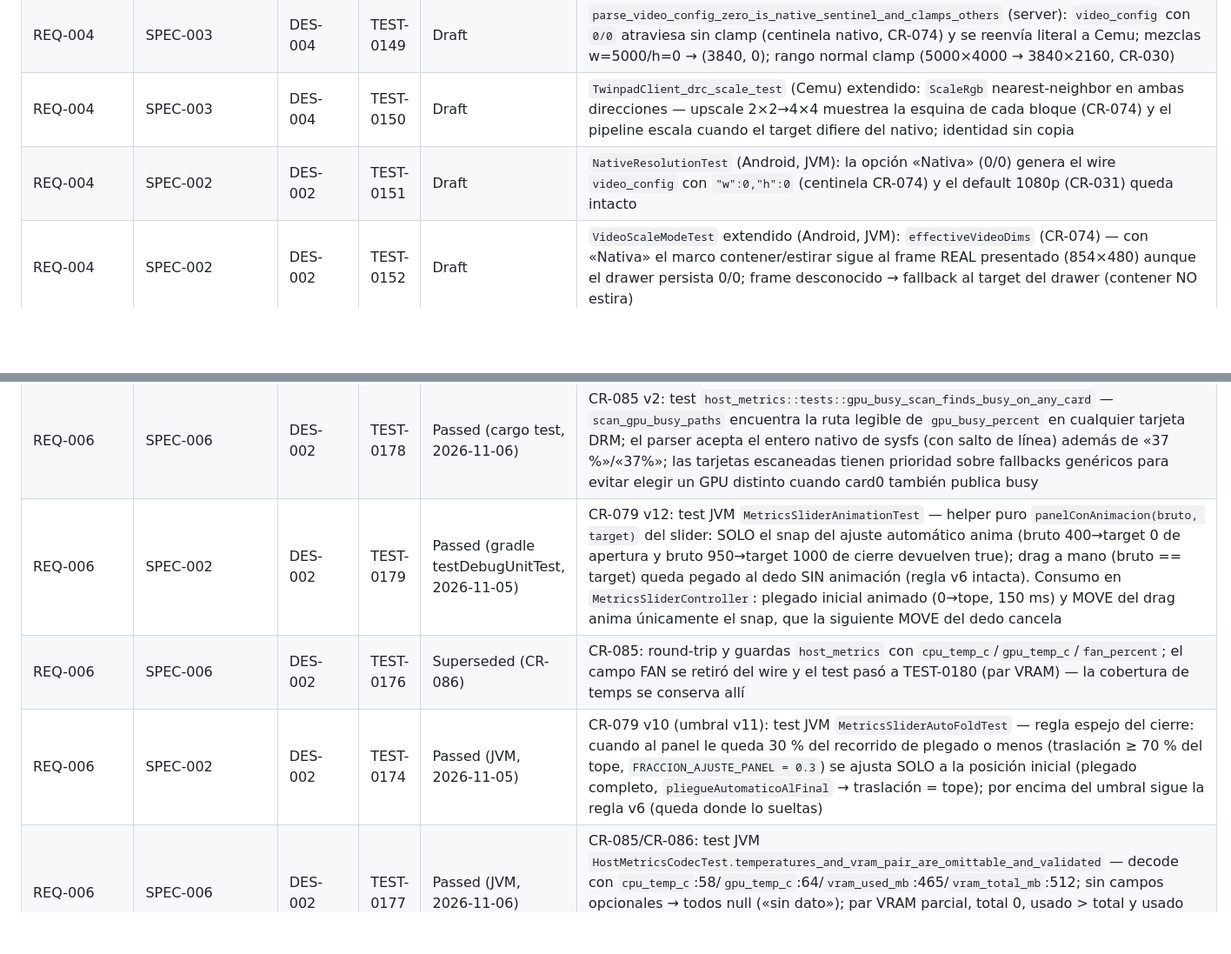
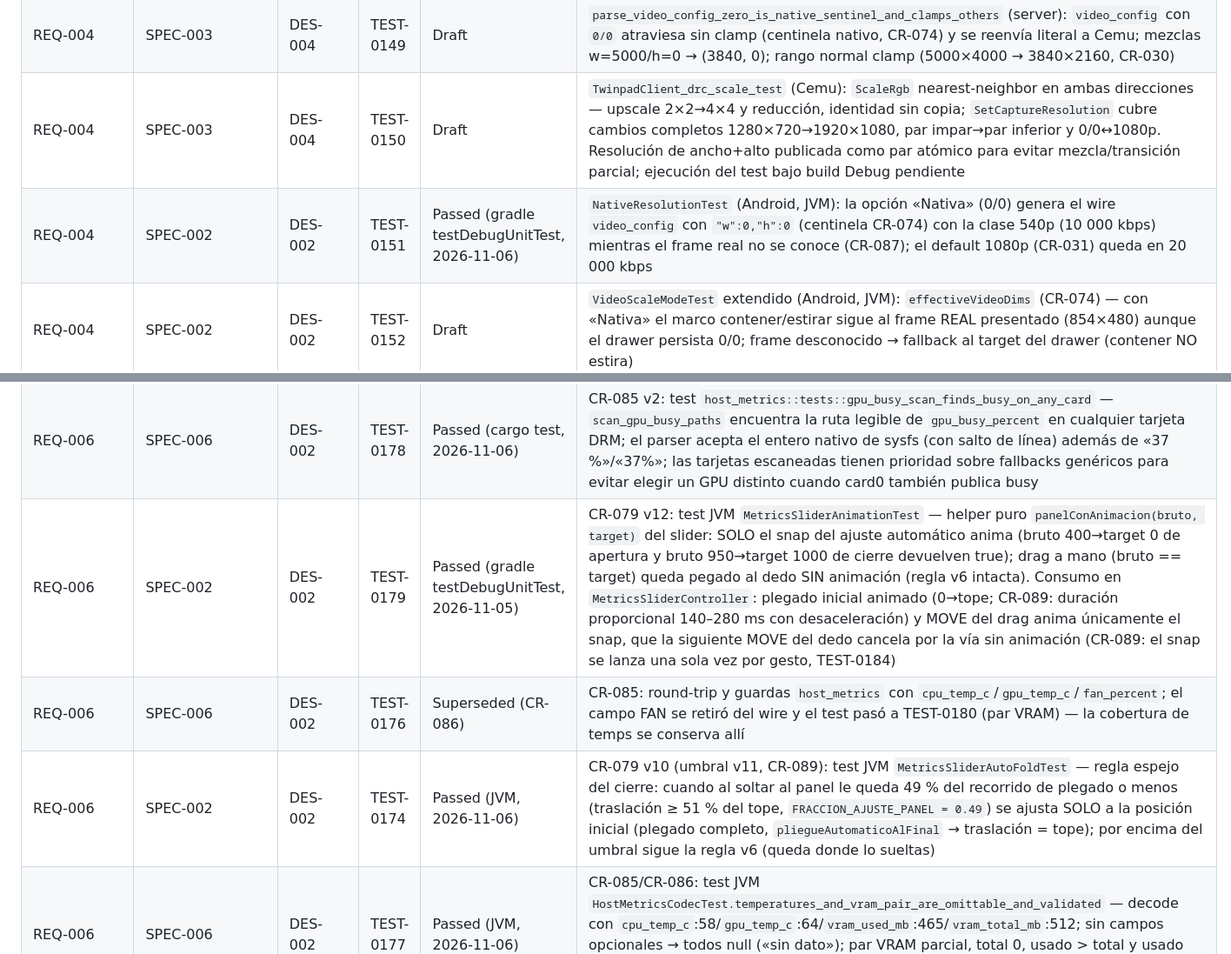
Before and after one commit to Kanin-020/twinpad, a Markdown page: docs/testing/traceability.md, 2 parts joined by grey strips. Shown at 87% size. GitHub-like rendering; blank space fills up the shorter version.

```diff
--- a/docs/testing/traceability.md
+++ b/docs/testing/traceability.md
@@ -145,8 +145,8 @@
 | REQ-002 | SPEC-002 | DES-002 | TEST-091 | Draft | `PairingViewModelTest` (Robolectric) — el ViewModel usa la `PairingStateMachine` inyectada por `PairingCollaborators` (permiso de cámara → Scanning) y expone el `StreamStats` inyectado |
 | REQ-004 | SPEC-003 | DES-004 | TEST-088 | Draft | `TwinpadClient_drc_scale_test` (Cemu, TEST binario debug): `ScaleRgb` nearest-neighbor (identity 2×2→2×2, shrunk 2×2→1×1 muestrea top-left, inválido w×h×3 → vacío) y `SetCaptureResolution` (impar → par inferior, 0/0 → nativo); CR-030/CR-074. Integración en el pipeline real (`FrameLoop`) pendiente de banco físico |
 | REQ-004 | SPEC-003 | DES-004 | TEST-0149 | Draft | `parse_video_config_zero_is_native_sentinel_and_clamps_others` (server): `video_config` con `0/0` atraviesa sin clamp (centinela nativo, CR-074) y se reenvía literal a Cemu; mezclas w=5000/h=0 → (3840, 0); rango normal clamp (5000×4000 → 3840×2160, CR-030) |
-| REQ-004 | SPEC-003 | DES-004 | TEST-0150 | Draft | `TwinpadClient_drc_scale_test` (Cemu) extendido: `ScaleRgb` nearest-neighbor en ambas direcciones — upscale 2×2→4×4 muestrea la esquina de cada bloque (CR-074) y el pipeline escala cuando el target difiere del nativo; identidad sin copia |
-| REQ-004 | SPEC-002 | DES-002 | TEST-0151 | Draft | `NativeResolutionTest` (Android, JVM): la opción «Nativa» (0/0) genera el wire `video_config` con `"w":0,"h":0` (centinela CR-074) y el default 1080p (CR-031) queda intacto |
+| REQ-004 | SPEC-003 | DES-004 | TEST-0150 | Draft | `TwinpadClient_drc_scale_test` (Cemu): `ScaleRgb` nearest-neighbor en ambas direcciones — upscale 2×2→4×4 y reducción, identidad sin copia; `SetCaptureResolution` cubre cambios completos 1280×720→1920×1080, par impar→par inferior y 0/0↔1080p. Resolución de ancho+alto publicada como par atómico para evitar mezcla/transición parcial; ejecución del test bajo build Debug pendiente |
+| REQ-004 | SPEC-002 | DES-002 | TEST-0151 | Passed (gradle testDebugUnitTest, 2026-11-06) | `NativeResolutionTest` (Android, JVM): la opción «Nativa» (0/0) genera el wire `video_config` con `"w":0,"h":0` (centinela CR-074) con la clase 540p (10 000 kbps) mientras el frame real no se conoce (CR-087); el default 1080p (CR-031) queda en 20 000 kbps |
 | REQ-004 | SPEC-002 | DES-002 | TEST-0152 | Draft | `VideoScaleModeTest` extendido (Android, JVM): `effectiveVideoDims` (CR-074) — con «Nativa» el marco contener/estirar sigue al frame REAL presentado (854×480) aunque el drawer persista 0/0; frame desconocido → fallback al target del drawer (contener NO estira) |
 | REQ-006 | SPEC-006 | DES-004 | TEST-0153 | Draft | `VideoStageStatsCodecTest` extendido (Android, JVM, CR-075): claves opcionales `hw`/`in_w,in_h`/`out_w,out_h` de `video_stage_stats` decodan (detalles null en líneas legacy CR-053; valor/par inválido o parcial no invalida la línea); `formatDetails` compone la línea HUD «HW · Trans · E · S» con solo lo conocido (null sin datos) |
 | REQ-006 | SPEC-006 | DES-004 | TEST-0154 | Draft | `video_stage_stats_accepts_optional_details_and_rejects_bad_pairs` (core, TEST nuevo CR-075 v2): la línea EXACTA del Plugin (hw/in/out) atraviesa `GameMsg::decode` pese a `deny_unknown_fields` (campos declarados opcionales); par incompleto, dim 0 o sobre el techo CR-030 → E4; round-trip canónico preserva detalles |
@@ -167,9 +167,9 @@
 | REQ-004 | SPEC-003 | DES-004 | TEST-0171 | Passed (host, 2026-11-05) | CR-084 (gemelo Rust): test `core/src/media_udp.rs::au_sobre_ventana_ensambla_completa` — una AU sellada por el `seal_au` del server con ~470 fragmentos ensambra completa y se entrega única; la `purge_abandoned` replica la regla CR-084 (`first_seq + frag_total - 1` vencido, aritmética u64); el test previo de CR-062 (`pending_au_abandoned_after_256_seq_gap` → `_after_last_seq_gate`) se actualizó a la semántica nueva: el seq 257 ya no mata una AU de 2 fragmentos y la AU con último seq vencido sí expira |
 | REQ-006 | SPEC-006 | DES-002 | TEST-0175 | Passed (2026-11-06, host) | CR-085 (recortado por CR-086): hwmon del server — parsers puros `hwmon_chip_class` (k10temp/zenpower/coretemp → CPU; amdgpu/nouveau/nvidia → GPU; resto None) y `parse_temp_input` (mºC → °C redondo 0‥255, ruido/negativo/fuera de techo → None) más `read_hwmon` REAL tolerante del host (máx de `temp*_input` por chip clasificado, sin pánico sin sensores); el parser de pwm/fan se eliminó con el resto del indicador FAN |
 | REQ-006 | SPEC-006 | DES-002 | TEST-0178 | Passed (cargo test, 2026-11-06) | CR-085 v2: test `host_metrics::tests::gpu_busy_scan_finds_busy_on_any_card` — `scan_gpu_busy_paths` encuentra la ruta legible de `gpu_busy_percent` en cualquier tarjeta DRM; el parser acepta el entero nativo de sysfs (con salto de línea) además de «37 %»/«37%»; las tarjetas escaneadas tienen prioridad sobre fallbacks genéricos para evitar elegir un GPU distinto cuando card0 también publica busy |
-| REQ-006 | SPEC-002 | DES-002 | TEST-0179 | Passed (gradle testDebugUnitTest, 2026-11-05) | CR-079 v12: test JVM `MetricsSliderAnimationTest` — helper puro `panelConAnimacion(bruto, target)` del slider: SOLO el snap del ajuste automático anima (bruto 400→target 0 de apertura y bruto 950→target 1000 de cierre devuelven true); drag a mano (bruto == target) queda pegado al dedo SIN animación (regla v6 intacta). Consumo en `MetricsSliderController`: plegado inicial animado (0→tope, 150 ms) y MOVE del drag anima únicamente el snap, que la siguiente MOVE del dedo cancela |
+| REQ-006 | SPEC-002 | DES-002 | TEST-0179 | Passed (gradle testDebugUnitTest, 2026-11-05) | CR-079 v12: test JVM `MetricsSliderAnimationTest` — helper puro `panelConAnimacion(bruto, target)` del slider: SOLO el snap del ajuste automático anima (bruto 400→target 0 de apertura y bruto 950→target 1000 de cierre devuelven true); drag a mano (bruto == target) queda pegado al dedo SIN animación (regla v6 intacta). Consumo en `MetricsSliderController`: plegado inicial animado (0→tope; CR-089: duración proporcional 140–280 ms con desaceleración) y MOVE del drag anima únicamente el snap, que la siguiente MOVE del dedo cancela por la vía sin animación (CR-089: el snap se lanza una sola vez por gesto, TEST-0184) |
 | REQ-006 | SPEC-006 | DES-002 | TEST-0176 | Superseded (CR-086) | CR-085: round-trip y guardas `host_metrics` con `cpu_temp_c`/`gpu_temp_c`/`fan_percent`; el campo FAN se retiró del wire y el test pasó a TEST-0180 (par VRAM) — la cobertura de temps se conserva allí |
-| REQ-006 | SPEC-002 | DES-002 | TEST-0174 | Passed (JVM, 2026-11-05) | CR-079 v10 (umbral v11): test JVM `MetricsSliderAutoFoldTest` — regla espejo del cierre: cuando al panel le queda 30 % del recorrido de plegado o menos (traslación ≥ 70 % del tope, `FRACCION_AJUSTE_PANEL = 0.3`) se ajusta SOLO a la posición inicial (plegado completo, `pliegueAutomaticoAlFinal` → traslación = tope); por encima del umbral sigue la regla v6 (queda donde lo sueltas) |
+| REQ-006 | SPEC-002 | DES-002 | TEST-0174 | Passed (JVM, 2026-11-06) | CR-079 v10 (umbral v11, CR-089): test JVM `MetricsSliderAutoFoldTest` — regla espejo del cierre: cuando al soltar al panel le queda 49 % del recorrido de plegado o menos (traslación ≥ 51 % del tope, `FRACCION_AJUSTE_PANEL = 0.49`) se ajusta SOLO a la posición inicial (plegado completo, `pliegueAutomaticoAlFinal` → traslación = tope); por encima del umbral sigue la regla v6 (queda donde lo sueltas) |
 | REQ-006 | SPEC-006 | DES-002 | TEST-0177 | Passed (JVM, 2026-11-06) | CR-085/CR-086: test JVM `HostMetricsCodecTest.temperatures_and_vram_pair_are_omittable_and_validated` — decode con `cpu_temp_c`:58/`gpu_temp_c`:64/`vram_used_mb`:465/`vram_total_mb`:512; sin campos opcionales → todos null («sin dato»); par VRAM parcial, total 0, usado > total y usado negativo rechazan la línea, igual que `cpu_temp_c` no numérico (guarda del sobre, patrón gpu_percent); `fan_percent` ya no existe en el wire |
 | REQ-006 | SPEC-006 | DES-002 | TEST-0180 | Passed (cargo test, 2026-11-06) | CR-086: test Rust `core::game::tests::host_metrics_vram_pair_follows_the_wire_contract` — el par `vram_used_mb`/`vram_total_mb` (u32 opcionales) hace round-trip con las temps; par incompleto, total 0 y usado > total → `MalformedMessage` (E4); la línea legacy sin campos sigue decodificando |
 | REQ-006 | SPEC-002 | DES-002 | TEST-0182 | Passed (gradle testDebugUnitTest, 2026-11-06) | CR-086 v2: test JVM `GaugeViewChargingTest` sobre el helper puro `chargingHighlightSpan` — la ventana de 36° avanza sobre el arco lleno (fase 0.5 / 200° → 144°‥180°), se recorta en el arranque (fase 0.02 → 0°‥7.2°), no se dibuja si no toca el arco lleno (fase 0.9 / 120° y arco vacío) y fase/arco se limitan a 0..360 |
```
Also changed, not shown: other parts of docs/testing/traceability.md (+8 -3 lines), 1 other file.
